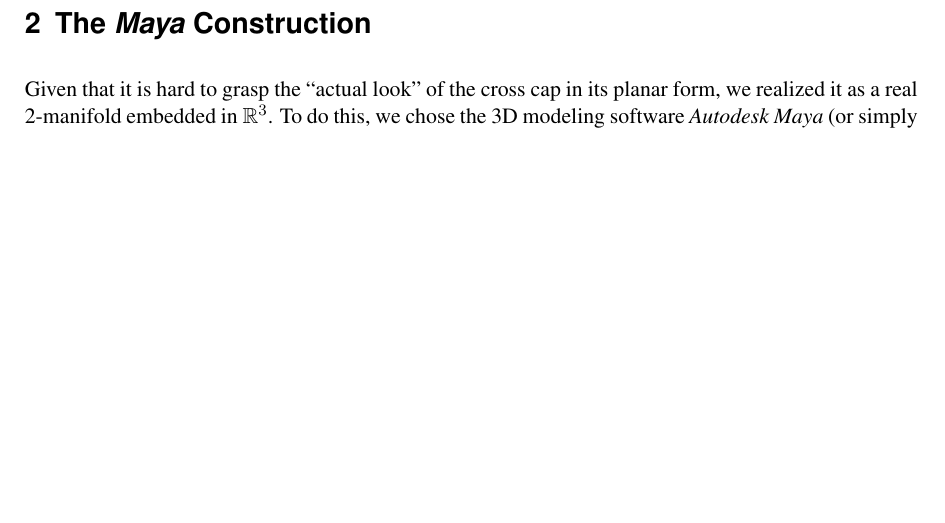
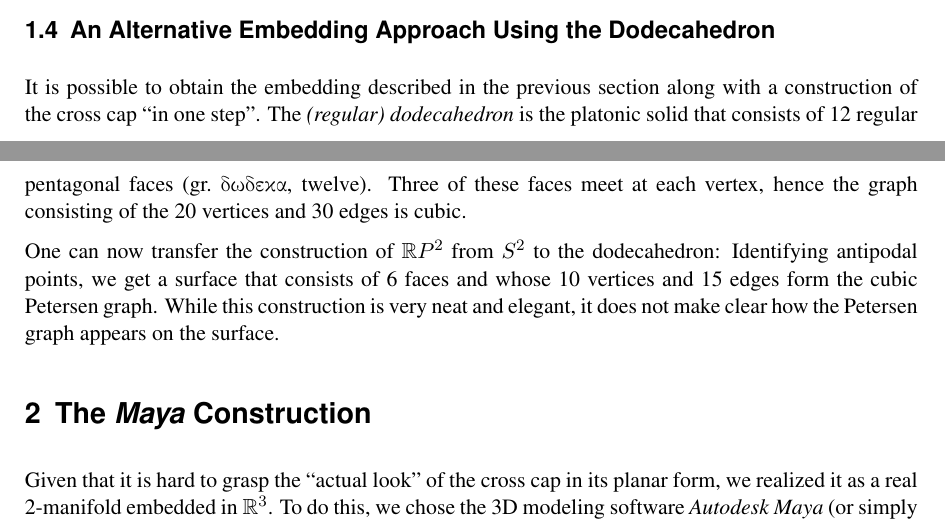
Before and after one commit to Feh/petersen-crosscap, a LaTeX document (ausarbeitung/petersen-graph-embedded-on-crosscap.tex): part of page 5 of 8 before the commit and two parts of pages 4 and 5 of 8 after it, the two joined at a grey line, cut at the place of the change, the shorter picture padded with empty space. Compiled offline with pdfLaTeX; an older LaTeX class or package is replaced by its successor.

Commit message:
Add a section about the dodecahedron construction

```diff
--- a/ausarbeitung/petersen-graph-embedded-on-crosscap.tex
+++ b/ausarbeitung/petersen-graph-embedded-on-crosscap.tex
@@ -20,11 +20,9 @@
 
 %%%%%%%%%%%%%%%%%%%%%%%%%%%%%%%%%%%%%%%%%%%%%%%%%%%%%%%%%%%%
 %%% Pakete {{{
-\usepackage[utf8]{inputenc}         % Umlaute etc.
+\usepackage[utf8x]{inputenc}
+\usepackage[greek,english]{babel}
 \usepackage[T1]{fontenc}            % T1-kodierte Fonts
-%\usepackage{ae,aecompl}             % Kodierung für PDF
-%\usepackage{ngerman}                % Deutsche Trennungen,
-                                    % dt. Begriffe
 \usepackage{setspace}               % Single- oder Onehalfspacing
 \setcounter{tocdepth}{4}            % 4 Hirarchien im Inhaltsv.
 \usepackage{times}                  % Times als Schrift
@@ -394,6 +392,21 @@ this model of the cross cap has hardly any resemblance of how a model
 of it would look like immersed in $\mathbb{R}^3$.
 
 
+\subsection{An Alternative Embedding Approach Using the Dodecahedron}
+
+It is possible to obtain the embedding described in the previous
+section along with a construction of the cross cap “in one step”. The
+\emph{(regular) dodecahedron} is the platonic solid that consists of
+12 regular pentagonal faces (gr.~\textgreek{δωδεκα}, twelve). Three of these faces
+meet at each vertex, hence the graph consisting of the 20 vertices and
+30 edges is cubic.
+
+One can now transfer the construction of $\mathbb{R}P^2$ from $S^2$ to
+the dodecahedron: Identifying antipodal points, we get a surface that
+consists of 6 faces and whose 10 vertices and 15 edges form the cubic
+Petersen graph. While this construction is very neat and elegant, it
+does not make clear how the Petersen graph appears on the surface.
+
 \section{The \emph{Maya} Construction}
 
 Given that it is hard to grasp the “actual look” of the cross cap
```
